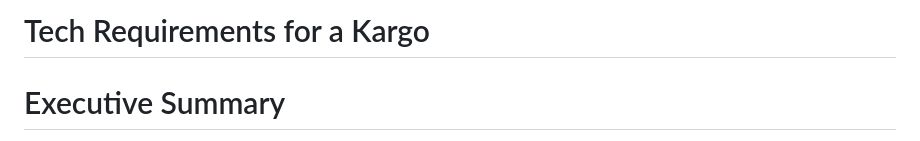
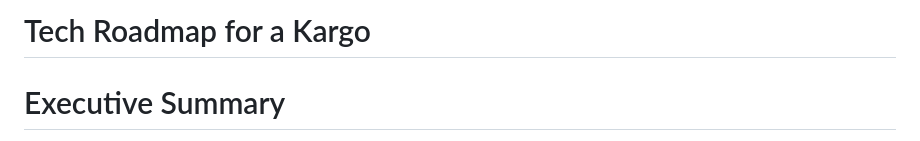
Before and after one commit to kargofit/kargo-web, a Markdown page: Tech needs.md, the part around the change. Drawn GitHub-style.

Commit message:
tech roadmap fixed

```diff
--- a/Tech needs.md
+++ b/Tech needs.md
@@ -1,4 +1,4 @@
-# Tech Requirements for a Kargo
+# Tech Roadmap for a Kargo
 
 # Executive Summary
 
```
